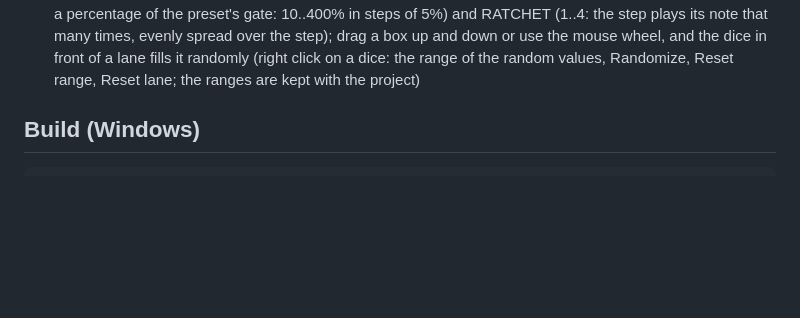
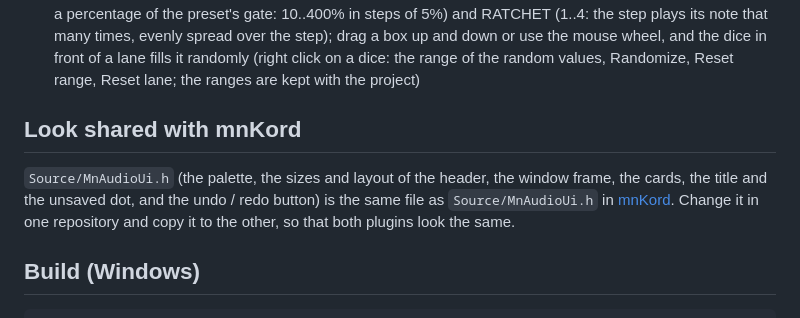
Before and after one commit to miklosnemeth/mnArpee, a Markdown page: README.md, the part around the change. Rendered like a GitHub page; blank space fills up the shorter version.

Commit message:
README: say that MnAudioUi.h is shared with mnKord
Co-Authored-By: Claude Sonnet 5.5 <noreply@anthropic.com>

```diff
--- a/README.md
+++ b/README.md
@@ -26,6 +26,10 @@ Held notes are sorted by pitch before they reach the engine.
 - Latch (a new chord replaces the latched one), sustain pedal, panic / all-notes-off, CC/bend/aftertouch pass-through, output on the input channel
 - Sample-accurate MIDI handling; the engine is allocation-free on the audio thread and edits reach it without locks
 - Matrix UI: the matrix is for the keys (Random, Root, Key 1..5): clicking a cell sets the step, the dice in the corner above the row labels fills the keys randomly, and the dice at the Root row makes a random bass line (Root steps only, with accents, ghost notes, rests, glides, octave jumps and ratchets; also in the right-click menu). Under it are the other values as lanes: TYPE, OCTAVE, VELOCITY, GATE (the length of the note as a percentage of the preset's gate: 10..400% in steps of 5%) and RATCHET (1..4: the step plays its note that many times, evenly spread over the step); drag a box up and down or use the mouse wheel, and the dice in front of a lane fills it randomly (right click on a dice: the range of the random values, Randomize, Reset range, Reset lane; the ranges are kept with the project)
+
+## Look shared with mnKord
+
+`Source/MnAudioUi.h` (the palette, the sizes and layout of the header, the window frame, the cards, the title and the unsaved dot, and the undo / redo button) is the same file as `Source/MnAudioUi.h` in [mnKord](https://github.com/miklosnemeth/mnkord). Change it in one repository and copy it to the other, so that both plugins look the same.
 
 ## Build (Windows)
 
```
